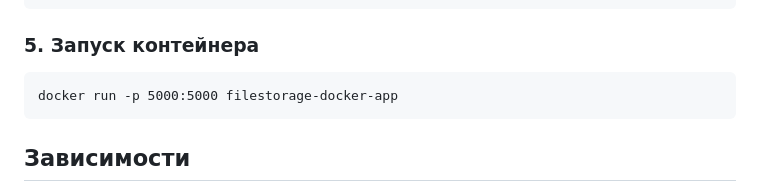
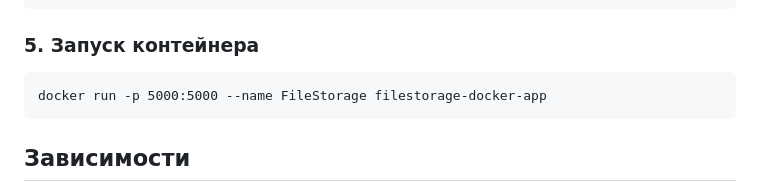
Before and after one commit to MRedL1ne/FileStorage, a Markdown page: README.md, the part around the change. Rendered like a GitHub page.

Commit message:
Обновлен README.md

```diff
--- a/README.md
+++ b/README.md
@@ -24,7 +24,7 @@ cd FileStorage
       docker build -t filestorage-docker-app .
 
 ### 5. Запуск контейнера
-    docker run -p 5000:5000 filestorage-docker-app
+    docker run -p 5000:5000 --name FileStorage filestorage-docker-app
 
 ## Зависимости
  * flask
```
